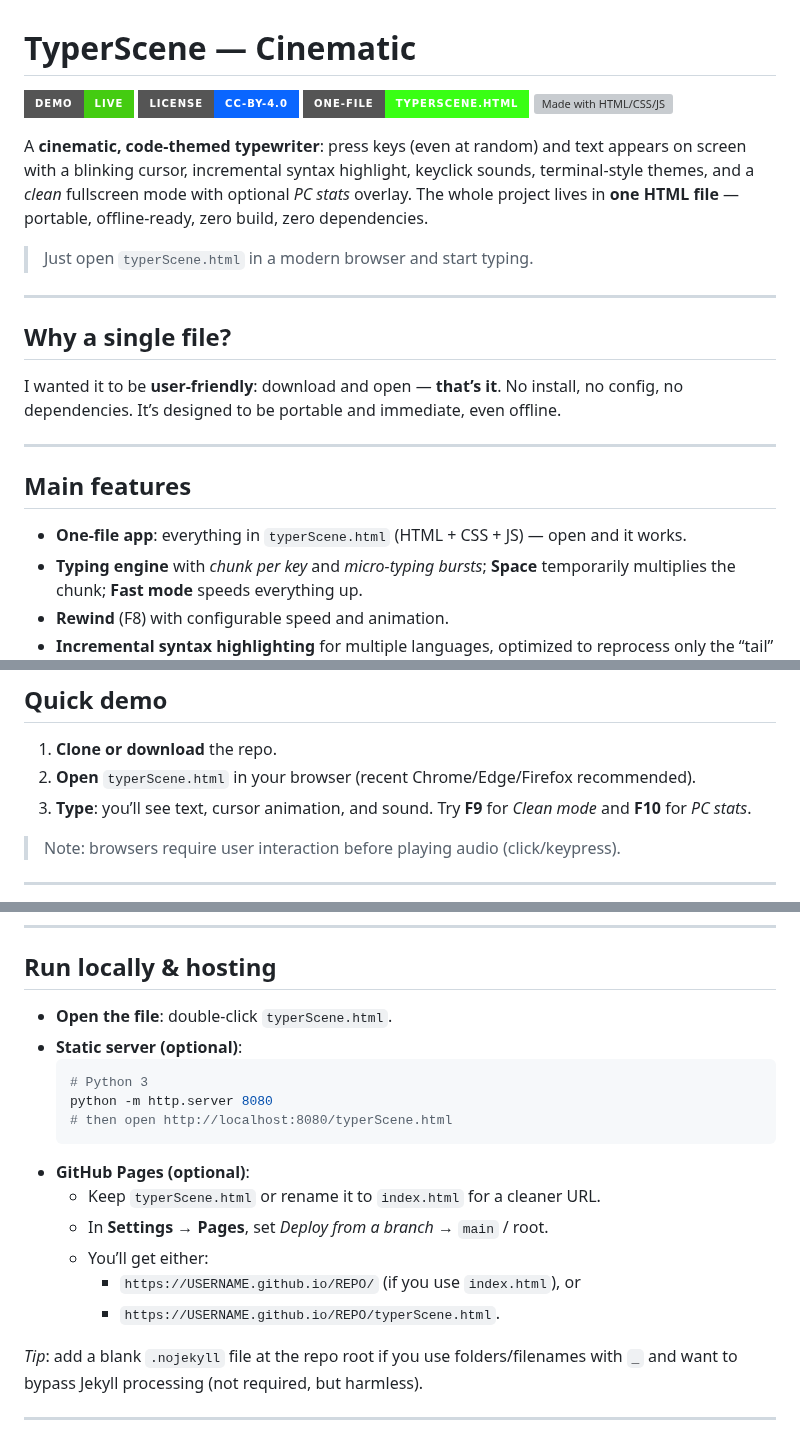
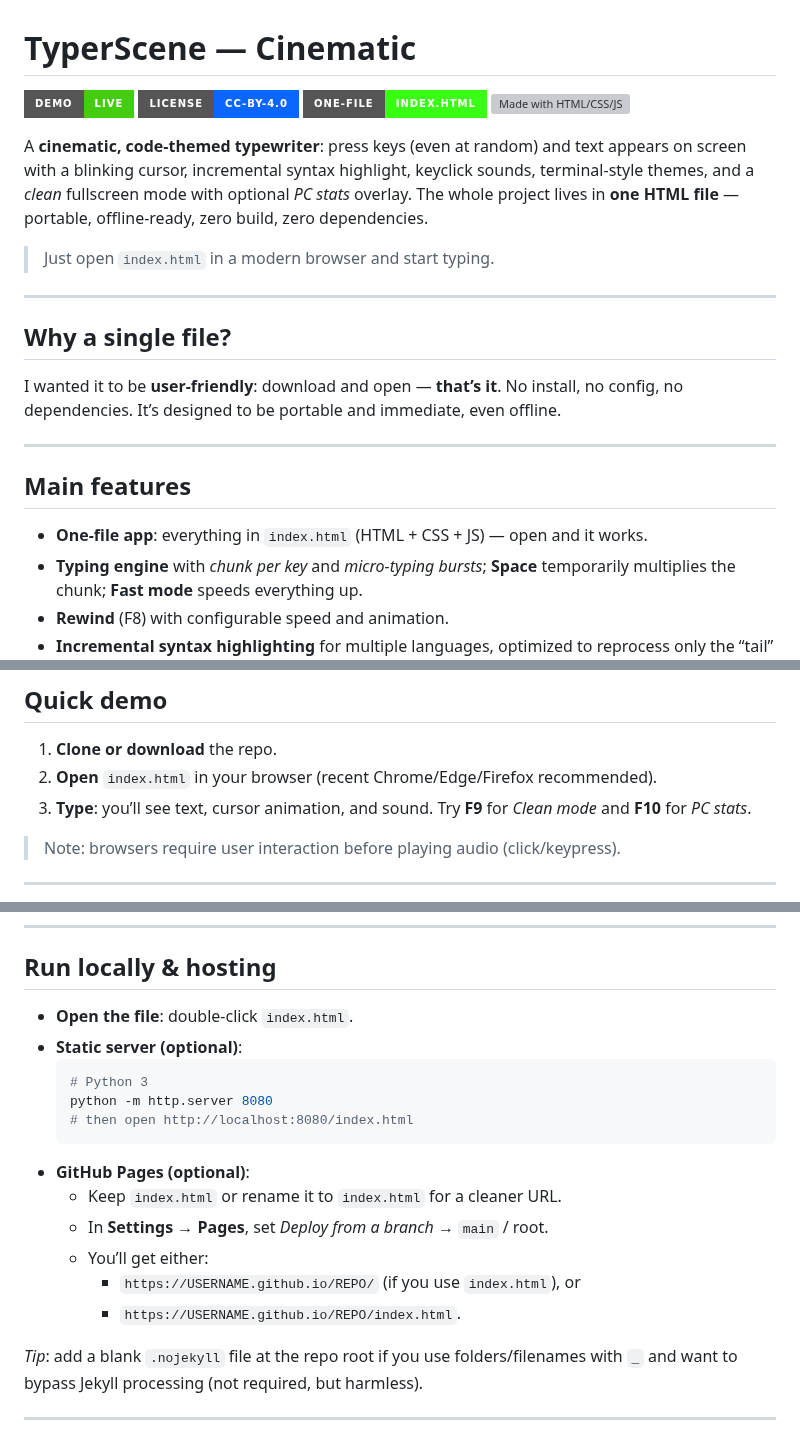
Before and after one commit to T0ls/typerScene---Cinematic, a Markdown page: README.md, 3 parts joined by grey strips. GitHub-like rendering; badges without logos; grey boxes are pictures that could not be loaded.

````diff
--- a/README.md
+++ b/README.md
@@ -1,13 +1,13 @@
 # TyperScene — Cinematic
 
-[![Live demo](https://img.shields.io/badge/demo-live-brightgreen?style=for-the-badge)](https://T0ls.github.io/typerScene---Cinematic/typerScene.html)
+[![Live demo](https://img.shields.io/badge/demo-live-brightgreen?style=for-the-badge)](https://T0ls.github.io/typerScene---Cinematic/index.html)
 [![License: CC BY 4.0](https://img.shields.io/badge/License-CC--BY--4.0-0a66ff?style=for-the-badge)](https://creativecommons.org/licenses/by/4.0/)
-[![One-file](https://img.shields.io/badge/one--file-typerScene.html-39ff14?style=for-the-badge)](#)
+[![One-file](https://img.shields.io/badge/one--file-index.html-39ff14?style=for-the-badge)](#)
 [![Made with HTML/CSS/JS](https://img.shields.io/badge/made%20with-HTML%20%2F%20CSS%20%2F%20JS-1f6feb?style=for-the-badge)](#)
 
 A **cinematic, code-themed typewriter**: press keys (even at random) and text appears on screen with a blinking cursor, incremental syntax highlight, keyclick sounds, terminal-style themes, and a *clean* fullscreen mode with optional *PC stats* overlay. The whole project lives in **one HTML file** — portable, offline-ready, zero build, zero dependencies.
 
-> Just open `typerScene.html` in a modern browser and start typing.
+> Just open `index.html` in a modern browser and start typing.
 
 ---
 
@@ -19,7 +19,7 @@ I wanted it to be **user‑friendly**: download and open — **that’s it**. No
 
 ## Main features
 
-- **One‑file app**: everything in `typerScene.html` (HTML + CSS + JS) — open and it works.
+- **One‑file app**: everything in `index.html` (HTML + CSS + JS) — open and it works.
 - **Typing engine** with *chunk per key* and *micro‑typing bursts*; **Space** temporarily multiplies the chunk; **Fast mode** speeds everything up.
 - **Rewind** (F8) with configurable speed and animation.
 - **Incremental syntax highlighting** for multiple languages, optimized to reprocess only the “tail” of the text while you type.
@@ -35,7 +35,7 @@ I wanted it to be **user‑friendly**: download and open — **that’s it**. No
 ## Quick demo
 
 1. **Clone or download** the repo.
-2. **Open** `typerScene.html` in your browser (recent Chrome/Edge/Firefox recommended).
+2. **Open** `index.html` in your browser (recent Chrome/Edge/Firefox recommended).
 3. **Type**: you’ll see text, cursor animation, and sound. Try **F9** for *Clean mode* and **F10** for *PC stats*.
 
 > Note: browsers require user interaction before playing audio (click/keypress).
@@ -89,19 +89,19 @@ Rendering is incremental: it reprocesses only the tail of the DOM starting from
 
 ## Run locally & hosting
 
-- **Open the file**: double‑click `typerScene.html`.
+- **Open the file**: double‑click `index.html`.
 - **Static server (optional)**:
   ```bash
   # Python 3
   python -m http.server 8080
-  # then open http://localhost:8080/typerScene.html
+  # then open http://localhost:8080/index.html
   ```
 - **GitHub Pages (optional)**:
-  - Keep `typerScene.html` or rename it to `index.html` for a cleaner URL.
+  - Keep `index.html` or rename it to `index.html` for a cleaner URL.
   - In **Settings → Pages**, set *Deploy from a branch* → `main` / root.
   - You’ll get either:
     - `https://USERNAME.github.io/REPO/` (if you use `index.html`), or
-    - `https://USERNAME.github.io/REPO/typerScene.html`.
+    - `https://USERNAME.github.io/REPO/index.html`.
 
 *Tip*: add a blank `.nojekyll` file at the repo root if you use folders/filenames with `_` and want to bypass Jekyll processing (not required, but harmless).
 
````
